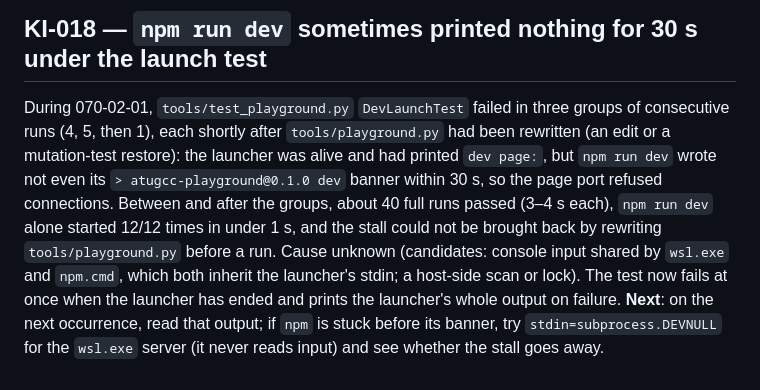
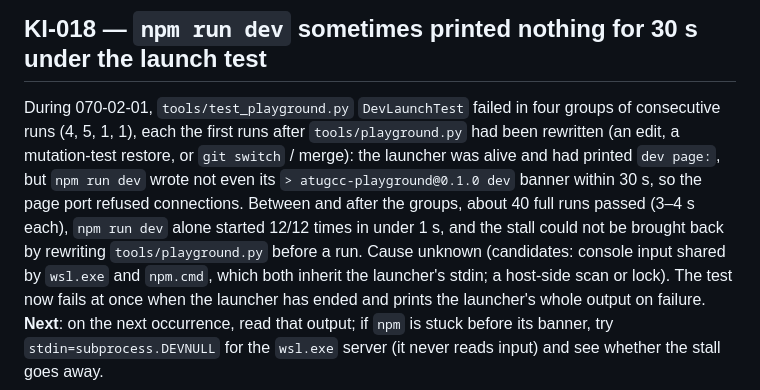
Before and after one commit to hataeung2/cpp, a Markdown page: docs/known_issues.md, the part around the change. Drawn GitHub-style.

Commit message:
docs(070-02-01): KI-018 fourth occurrence (first test run after the merge)
Co-Authored-By: Claude Opus 5.5 <noreply@anthropic.com>

```diff
--- a/docs/known_issues.md
+++ b/docs/known_issues.md
@@ -100,5 +100,5 @@ Such a descendant also delays the end of a run: after the main process exits, th
 **Closed** by 070-02-01: `--port` is the page port in both modes; with `--dev` the API server takes any free port.
 
 ## KI-018 — `npm run dev` sometimes printed nothing for 30 s under the launch test
-During 070-02-01, `tools/test_playground.py` `DevLaunchTest` failed in three groups of consecutive runs (4, 5, then 1), each shortly after `tools/playground.py` had been rewritten (an edit or a mutation-test restore): the launcher was alive and had printed `dev page:`, but `npm run dev` wrote not even its `> atugcc-playground@0.1.0 dev` banner within 30 s, so the page port refused connections. Between and after the groups, about 40 full runs passed (3–4 s each), `npm run dev` alone started 12/12 times in under 1 s, and the stall could not be brought back by rewriting `tools/playground.py` before a run. Cause unknown (candidates: console input shared by `wsl.exe` and `npm.cmd`, which both inherit the launcher's stdin; a host-side scan or lock). The test now fails at once when the launcher has ended and prints the launcher's whole output on failure.
+During 070-02-01, `tools/test_playground.py` `DevLaunchTest` failed in four groups of consecutive runs (4, 5, 1, 1), each the first runs after `tools/playground.py` had been rewritten (an edit, a mutation-test restore, or `git switch` / merge): the launcher was alive and had printed `dev page:`, but `npm run dev` wrote not even its `> atugcc-playground@0.1.0 dev` banner within 30 s, so the page port refused connections. Between and after the groups, about 40 full runs passed (3–4 s each), `npm run dev` alone started 12/12 times in under 1 s, and the stall could not be brought back by rewriting `tools/playground.py` before a run. Cause unknown (candidates: console input shared by `wsl.exe` and `npm.cmd`, which both inherit the launcher's stdin; a host-side scan or lock). The test now fails at once when the launcher has ended and prints the launcher's whole output on failure.
 **Next**: on the next occurrence, read that output; if `npm` is stuck before its banner, try `stdin=subprocess.DEVNULL` for the `wsl.exe` server (it never reads input) and see whether the stall goes away.
```
